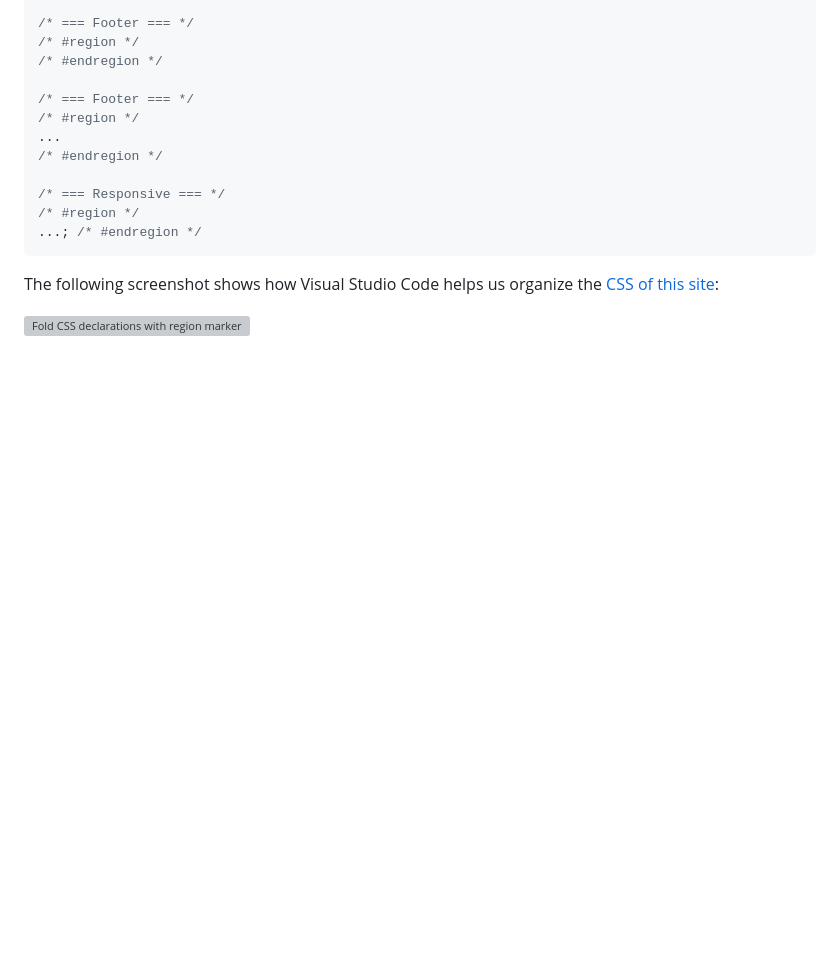
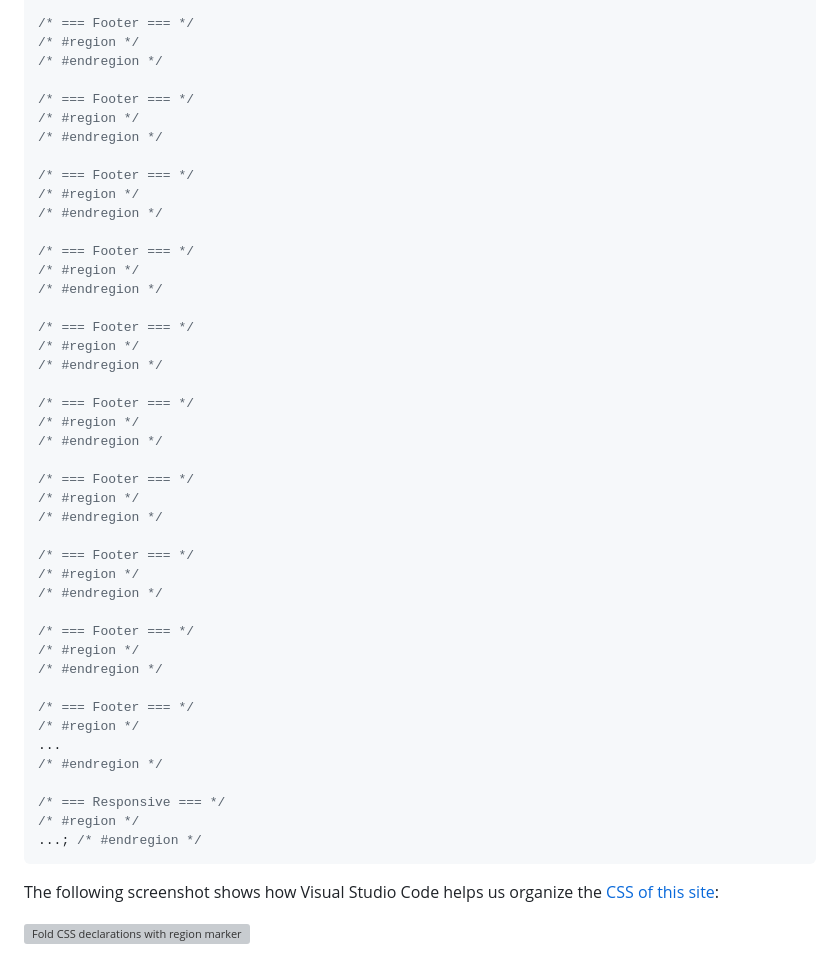
Before and after one commit to phuocng/frontend-tips, a Markdown page: posts/fold-css-declarations-with-region-markers.md, the part around the change. Drawn GitHub-style; blank space fills up the shorter version; grey boxes are pictures that could not be loaded.

```diff
--- a/posts/fold-css-declarations-with-region-markers.md
+++ b/posts/fold-css-declarations-with-region-markers.md
@@ -49,6 +49,38 @@ SCSS and Less also accept `//` as a valid CSS comment, hence you can use `// #re
 
 /* === Footer === */
 /* #region */
+/* #endregion */
+
+/* === Footer === */
+/* #region */
+/* #endregion */
+
+/* === Footer === */
+/* #region */
+/* #endregion */
+
+/* === Footer === */
+/* #region */
+/* #endregion */
+
+/* === Footer === */
+/* #region */
+/* #endregion */
+
+/* === Footer === */
+/* #region */
+/* #endregion */
+
+/* === Footer === */
+/* #region */
+/* #endregion */
+
+/* === Footer === */
+/* #region */
+/* #endregion */
+
+/* === Footer === */
+/* #region */
 ...
 /* #endregion */
 
```
Also changed, not shown: posts/checkout-the-previous-branch.md (+4 -0 lines), posts/go-to-the-previous-directory.md (added, +26 -0 lines), public/img/go-to-the-previous-directory.png (added), 3 other files.
